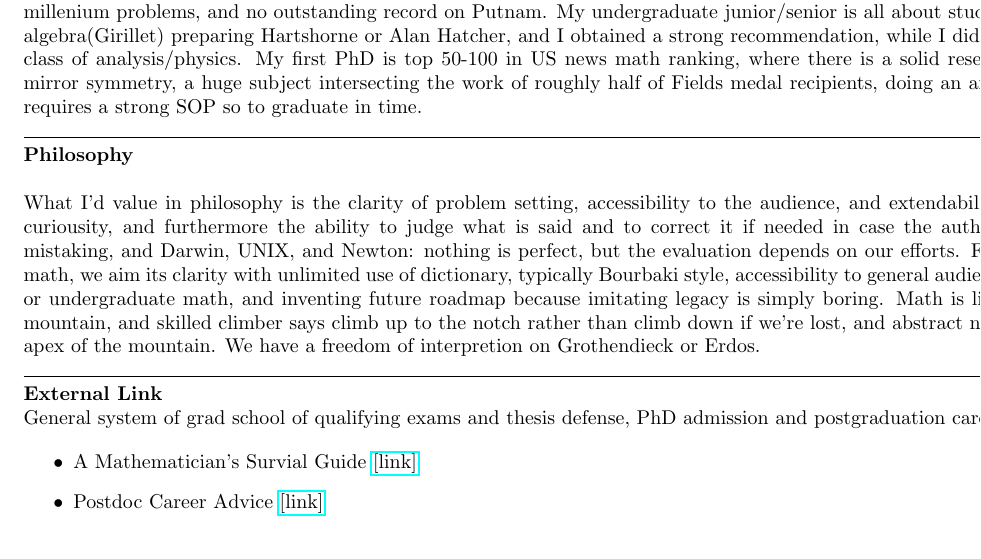
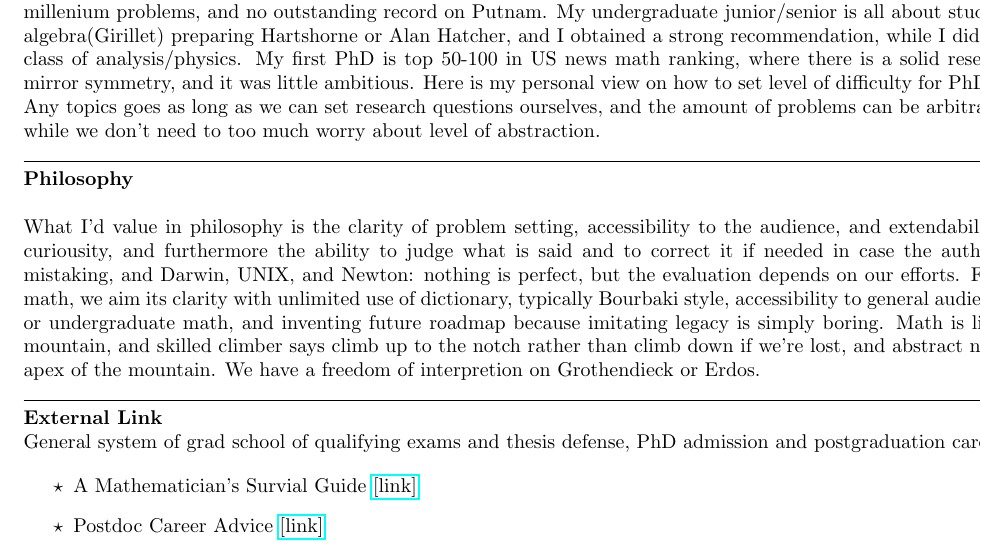
Before and after one commit to kojisunami/kojisunami.github.io, a LaTeX document (misc.tex): part of the page, cut so that both start at the same text. Compiled offline with pdfLaTeX.

Commit message:
uploading

```diff
--- a/misc.tex
+++ b/misc.tex
@@ -2,6 +2,8 @@
 
 \usepackage{hyperref}
 \usepackage{fancyvrb}
+\usepackage{enumitem}
+
 
 \setlength{\textwidth}{19cm}
 
@@ -22,10 +24,10 @@ My freshman/sophomore was community college, no math classes beyond linear algeb
 but I was deciphering Clay math millenium problems, and no outstanding record on Putnam.
 My undergraduate junior/senior is all about studying abstract algebra(Girillet) preparing Hartshorne or Alan Hatcher,
 and I obtained a strong recommendation, while I didn't take much class of analysis/physics.
-My first PhD is top 50-100 in US news math ranking, where there is a solid research group of mirror symmetry,
-a huge subject intersecting the work of roughly half of Fields medal recipients,
-doing an ambitious PhD requires a strong SOP so to graduate in time.
-
+My first PhD is top 50-100 in US news math ranking, where there is a solid research group of mirror symmetry, and it was little ambitious.
+Here is my personal view on how to set level of difficulty for PhD dissertation:
+Any topics goes as long as we can set research questions ourselves, and the amount of problems can be arbitrarily shrinked,
+while we don't need to too much worry about level of abstraction.
 
 
 \noindent\rule{\textwidth}{0.4pt}
@@ -51,7 +53,7 @@ and abstract nonsense is the apex of the mountain. We have a freedom of interpre
 \noindent
 General system of grad school of qualifying exams and thesis defense, PhD admission and postgraduation career path.
 
-\begin{itemize}
+\begin{itemize}[label=$\star$]
 \item A Mathematician’s Survial Guide
 \href{https://www.amazon.com/Mathematicians-Survival-Guide-Graduate-Development/dp/082183455X}{[link]}
 
```
Also changed, not shown: misc.tex (2 more changed lines), 1 other file.
